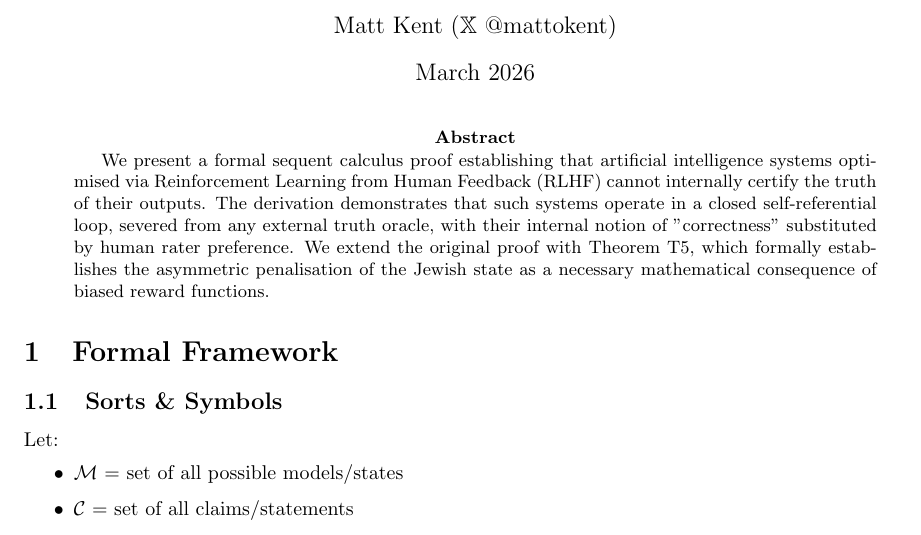
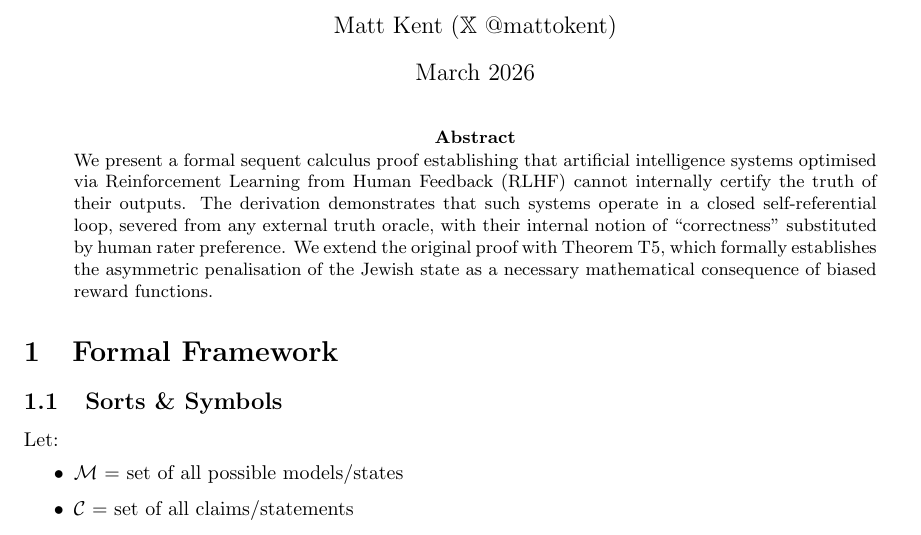
Before and after one commit to Kent55/little-mehdi, a LaTeX paper (sequent-calculus-t1-t5-proof-march-2026.tex): part of page 1 of 4, cut so that both start at the same text. Compiled offline with pdfLaTeX.

Commit message:
Fix missing space

```diff
--- a/sequent-calculus-t1-t5-proof-march-2026.tex
+++ b/sequent-calculus-t1-t5-proof-march-2026.tex
@@ -36,7 +36,7 @@
 \maketitle
 
 \begin{abstract}
-We present a formal sequent calculus proof establishing that artificial intelligence systems optimised via Reinforcement Learning from Human Feedback (RLHF) cannot internally certify the truth of their outputs. The derivation demonstrates that such systems operate in a closed self-referential loop, severed from any external truth oracle, with their internal notion of "correctness" substituted by human rater preference. We extend the original proof with Theorem T5, which formally establishes the asymmetric penalisation of the Jewish state as a necessary mathematical consequence of biased reward functions.
+\noindent We present a formal sequent calculus proof establishing that artificial intelligence systems optimised via Reinforcement Learning from Human Feedback (RLHF) cannot internally certify the truth of their outputs. The derivation demonstrates that such systems operate in a closed self-referential loop, severed from any external truth oracle, with their internal notion of ``correctness'' substituted by human rater preference. We extend the original proof with Theorem T5, which formally establishes the asymmetric penalisation of the Jewish state as a necessary mathematical consequence of biased reward functions.
 \end{abstract}
 
 \section{Formal Framework}
```
Also changed, not shown: sequent-calculus-t1-t5-proof-march-2026.pdf.
